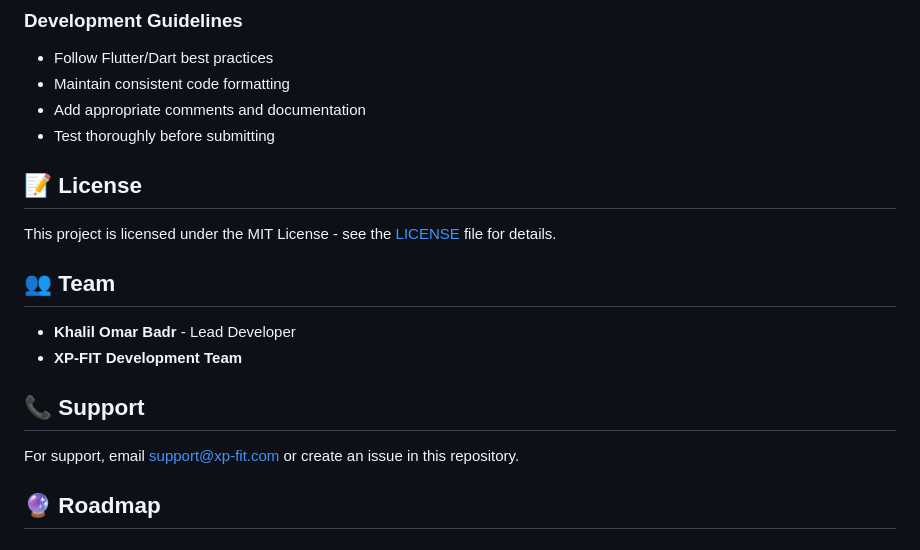
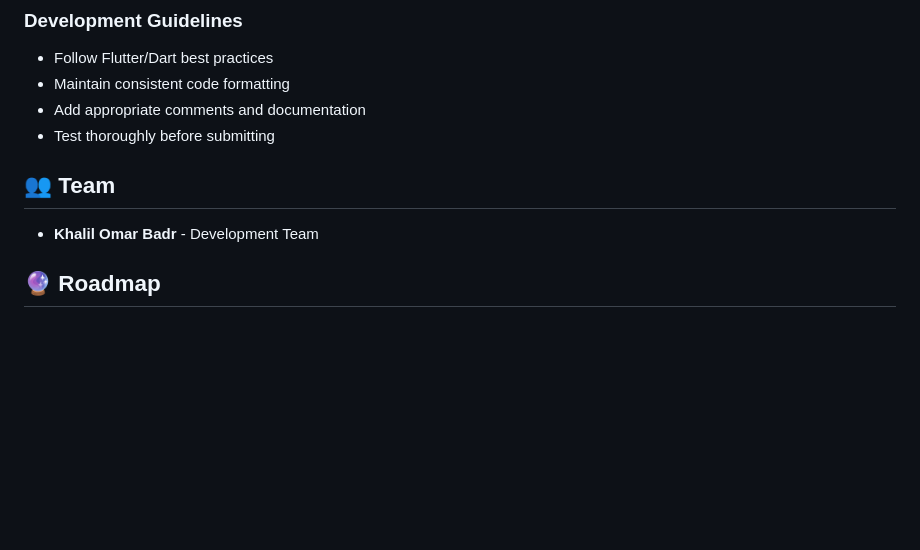
Before and after one commit to OmarBouhlal/xpFit, a Markdown page: README.md, the part around the change. GitHub-like rendering; blank space fills up the shorter version.

```diff
--- a/README.md
+++ b/README.md
@@ -208,18 +208,10 @@ We welcome contributions to XP-FIT! Please follow these steps:
 - Add appropriate comments and documentation
 - Test thoroughly before submitting
 
-## 📝 License
-
-This project is licensed under the MIT License - see the [LICENSE](LICENSE) file for details.
 
 ## 👥 Team
 
-- **Khalil Omar Badr** - Lead Developer
-- **XP-FIT Development Team**
-
-## 📞 Support
-
-For support, email support@xp-fit.com or create an issue in this repository.
+- **Khalil Omar Badr** - Development Team
 
 ## 🔮 Roadmap
 
```
